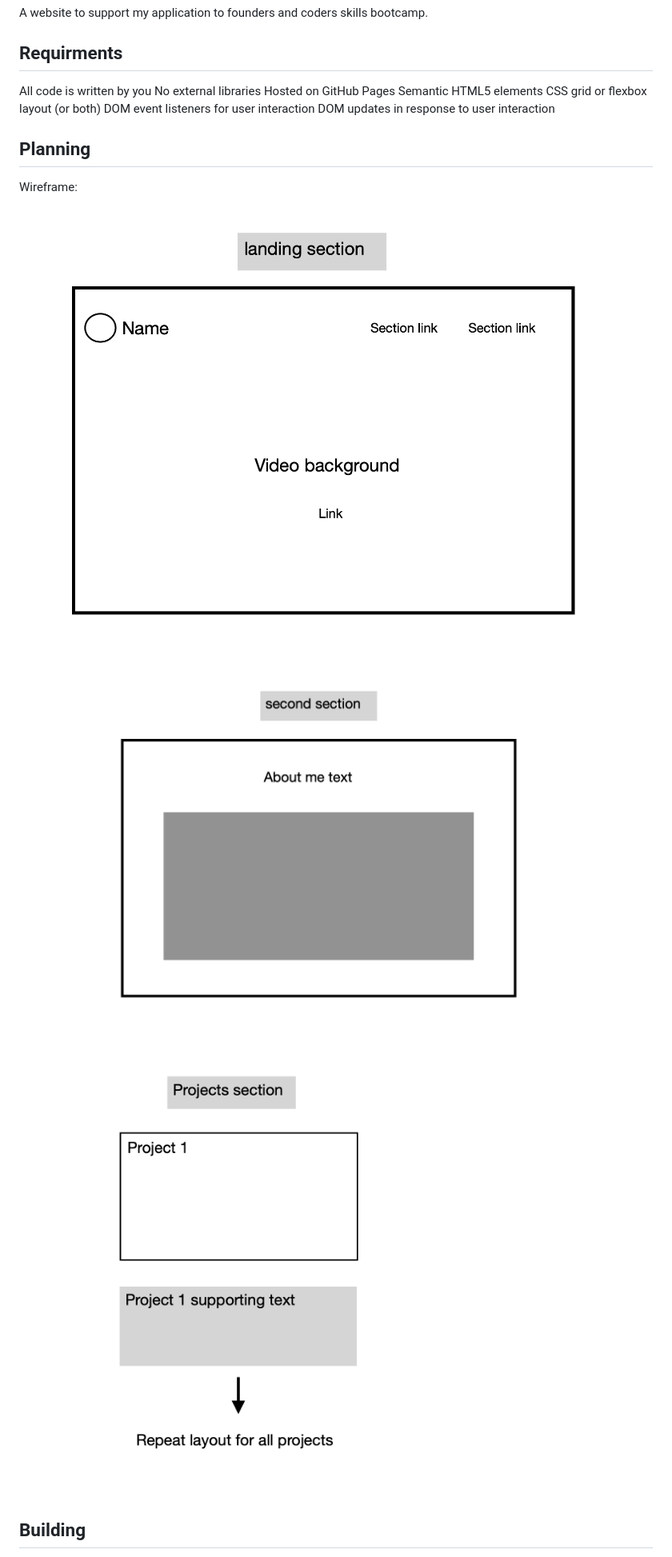
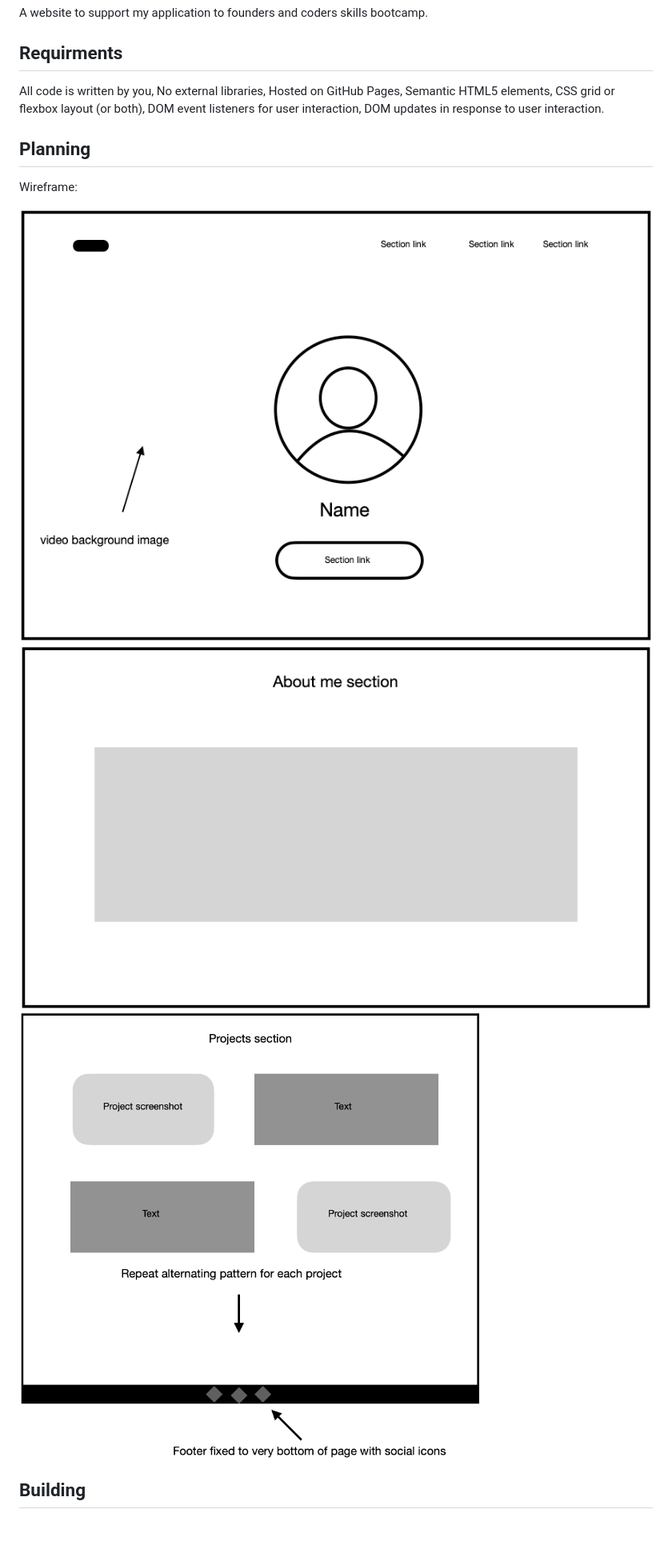
Before and after one commit to carlthedev/FacWebSite, a Markdown page: README.md, the part around the change printed below. Shown: that part at 80% size. Rendered like a GitHub page; pictures changed too: assets/wiFr1.png (added), assets/wiFr2.png (added), assets/wiFr3.png (added); blank space fills up the shorter version.

```diff
--- a/README.md
+++ b/README.md
@@ -4,21 +4,15 @@ A website to support my application to founders and coders skills bootcamp.
 
 ## Requirments
 
-All code is written by you
-No external libraries
-Hosted on GitHub Pages
-Semantic HTML5 elements
-CSS grid or flexbox layout (or both)
-DOM event listeners for user interaction
-DOM updates in response to user interaction
+All code is written by you, No external libraries, Hosted on GitHub Pages, Semantic HTML5 elements, CSS grid or flexbox layout (or both), DOM event listeners for user interaction, DOM updates in response to user interaction.
 
 ## Planning
 
 Wireframe:
 
-![](assets/wirefr2.png)
-![](assets/wirefr3.png)
-![](assets/wirefr4.png)
+![](assets/wiFr1.png)
+![](assets/wiFr2.png)
+![](assets/wiFr3.png)
 
 ## Building
 
```
Also changed, not shown: other parts of README.md (+5 -1 lines), 3 other files.
